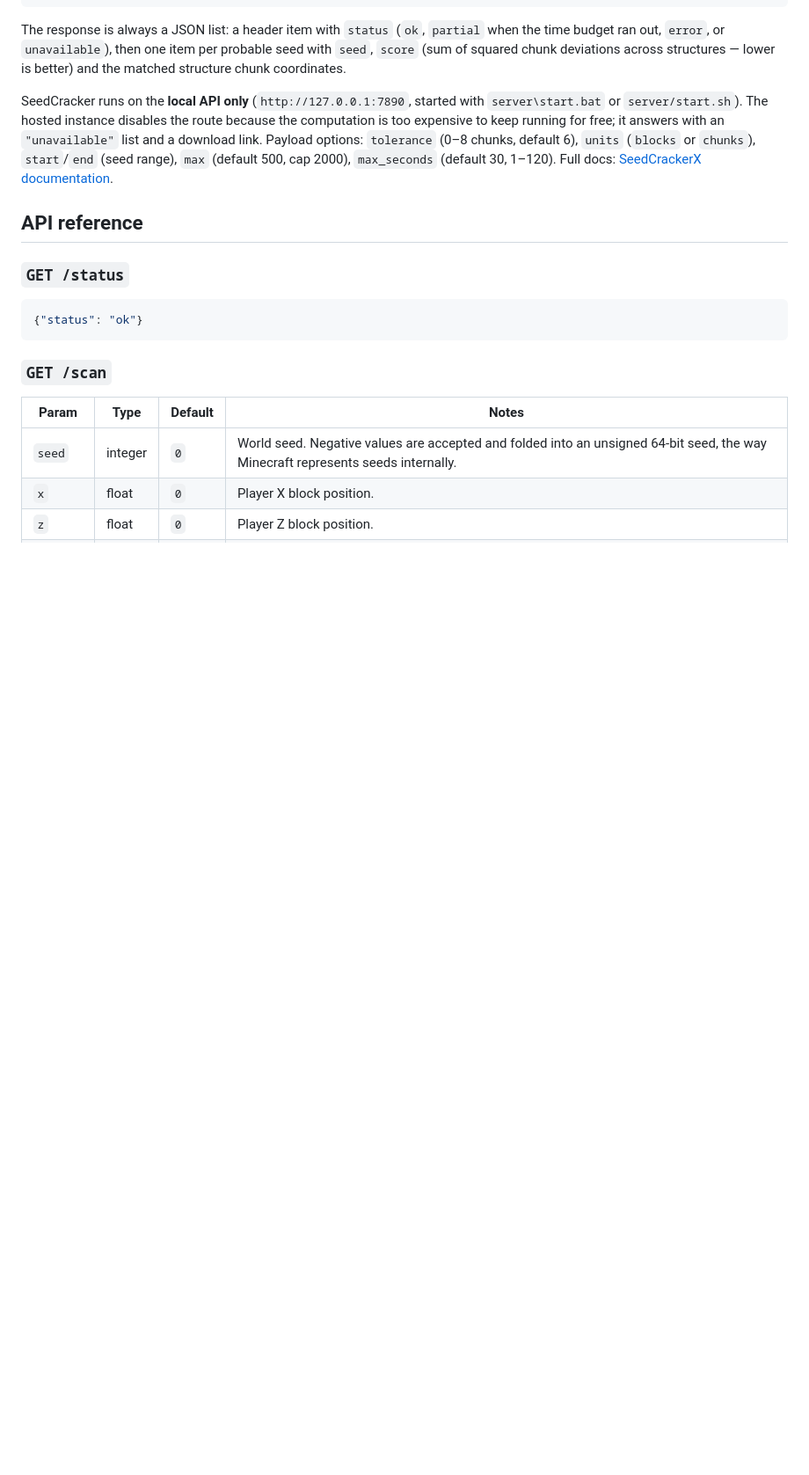
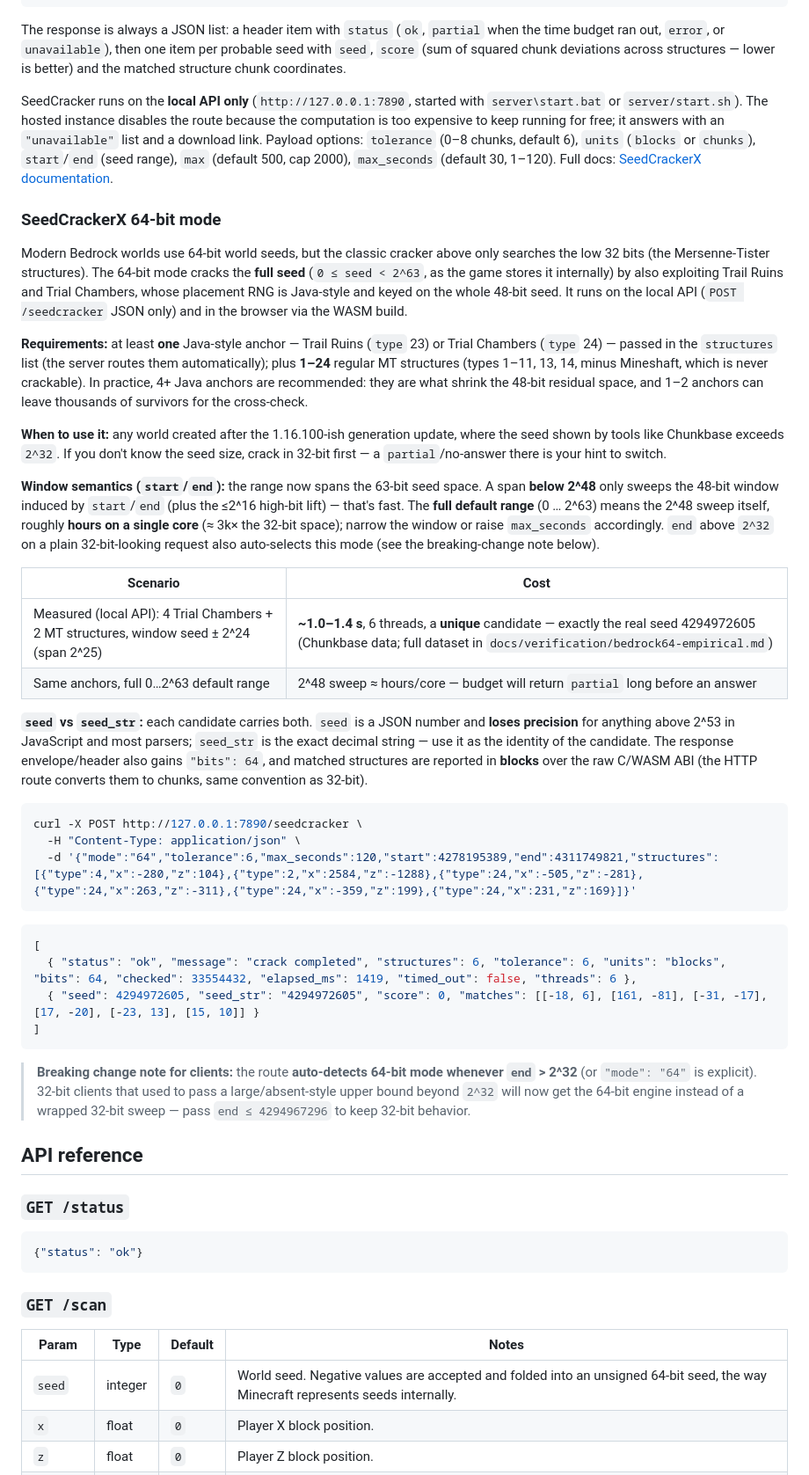
Before and after one commit to zebedelu/SeedFinder, a Markdown page: README.md, the part around the change. Shown at 88% size. GitHub-like rendering; blank space fills up the shorter version.

Commit message:
feat(wasm+docs): expose seedfinder_crack64, document 64-bit mode

````diff
--- a/README.md
+++ b/README.md
@@ -175,6 +175,39 @@ curl -X POST http://127.0.0.1:7890/seedcracker \
 The response is always a JSON list: a header item with `status` (`ok`, `partial` when the time budget ran out, `error`, or `unavailable`), then one item per probable seed with `seed`, `score` (sum of squared chunk deviations across structures — lower is better) and the matched structure chunk coordinates.
 
 SeedCracker runs on the **local API only** (`http://127.0.0.1:7890`, started with `server\start.bat` or `server/start.sh`). The hosted instance disables the route because the computation is too expensive to keep running for free; it answers with an `"unavailable"` list and a download link. Payload options: `tolerance` (0–8 chunks, default 6), `units` (`blocks` or `chunks`), `start`/`end` (seed range), `max` (default 500, cap 2000), `max_seconds` (default 30, 1–120). Full docs: [SeedCrackerX documentation](https://mineseedfinder.vercel.app/seedcracker/documentation).
+
+### SeedCrackerX 64-bit mode
+
+Modern Bedrock worlds use 64-bit world seeds, but the classic cracker above only searches the low 32 bits (the Mersenne-Tister structures). The 64-bit mode cracks the **full seed** (`0 ≤ seed < 2^63`, as the game stores it internally) by also exploiting Trail Ruins and Trial Chambers, whose placement RNG is Java-style and keyed on the whole 48-bit seed. It runs on the local API (`POST /seedcracker` JSON only) and in the browser via the WASM build.
+
+**Requirements:** at least **one** Java-style anchor — Trail Ruins (`type` 23) or Trial Chambers (`type` 24) — passed in the `structures` list (the server routes them automatically); plus **1–24** regular MT structures (types 1–11, 13, 14, minus Mineshaft, which is never crackable). In practice, 4+ Java anchors are recommended: they are what shrink the 48-bit residual space, and 1–2 anchors can leave thousands of survivors for the cross-check.
+
+**When to use it:** any world created after the 1.16.100-ish generation update, where the seed shown by tools like Chunkbase exceeds `2^32`. If you don't know the seed size, crack in 32-bit first — a `partial`/no-answer there is your hint to switch.
+
+**Window semantics (`start`/`end`):** the range now spans the 63-bit seed space. A span **below 2^48** only sweeps the 48-bit window induced by `start`/`end` (plus the ≤2^16 high-bit lift) — that's fast. The **full default range** (0 … 2^63) means the 2^48 sweep itself, roughly **hours on a single core** (≈ 3k× the 32-bit space); narrow the window or raise `max_seconds` accordingly. `end` above `2^32` on a plain 32-bit-looking request also auto-selects this mode (see the breaking-change note below).
+
+| Scenario | Cost |
+|---|---|
+| Measured (local API): 4 Trial Chambers + 2 MT structures, window seed ± 2^24 (span 2^25) | **~1.0–1.4 s**, 6 threads, a **unique** candidate — exactly the real seed 4294972605 (Chunkbase data; full dataset in `docs/verification/bedrock64-empirical.md`) |
+| Same anchors, full 0…2^63 default range | 2^48 sweep ≈ hours/core — budget will return `partial` long before an answer |
+
+**`seed` vs `seed_str`:** each candidate carries both. `seed` is a JSON number and **loses precision** for anything above 2^53 in JavaScript and most parsers; `seed_str` is the exact decimal string — use it as the identity of the candidate. The response envelope/header also gains `"bits": 64`, and matched structures are reported in **blocks** over the raw C/WASM ABI (the HTTP route converts them to chunks, same convention as 32-bit).
+
+```bash
+curl -X POST http://127.0.0.1:7890/seedcracker \
+  -H "Content-Type: application/json" \
+  -d '{"mode":"64","tolerance":6,"max_seconds":120,"start":4278195389,"end":4311749821,"structures":[{"type":4,"x":-280,"z":104},{"type":2,"x":2584,"z":-1288},{"type":24,"x":-505,"z":-281},{"type":24,"x":263,"z":-311},{"type":24,"x":-359,"z":199},{"type":24,"x":231,"z":169}]}'
+```
+
+```json
+[
+  { "status": "ok", "message": "crack completed", "structures": 6, "tolerance": 6, "units": "blocks", "bits": 64, "checked": 33554432, "elapsed_ms": 1419, "timed_out": false, "threads": 6 },
+  { "seed": 4294972605, "seed_str": "4294972605", "score": 0, "matches": [[-18, 6], [161, -81], [-31, -17], [17, -20], [-23, 13], [15, 10]] }
+]
+```
+
+> **Breaking change note for clients:** the route **auto-detects 64-bit mode whenever `end` > 2^32** (or `"mode": "64"` is explicit). 32-bit clients that used to pass a large/absent-style upper bound beyond `2^32` will now get the 64-bit engine instead of a wrapped 32-bit sweep — pass `end ≤ 4294967296` to keep 32-bit behavior.
+
 
 ## API reference
 
````
Also changed, not shown: AGENTS.md (+5 -3 lines).
